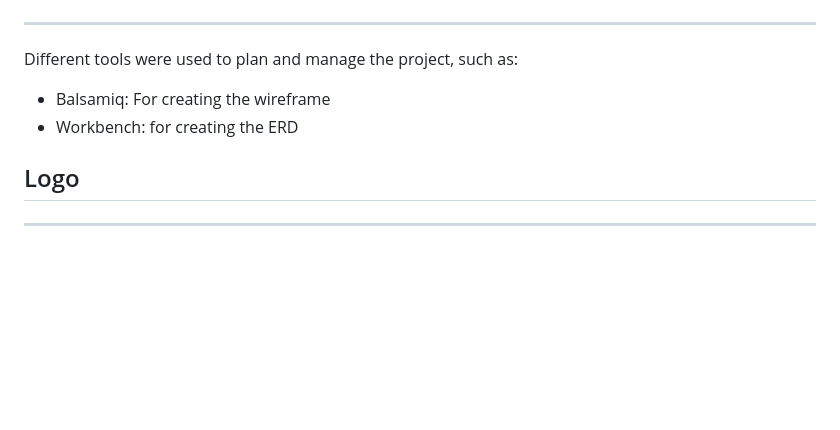
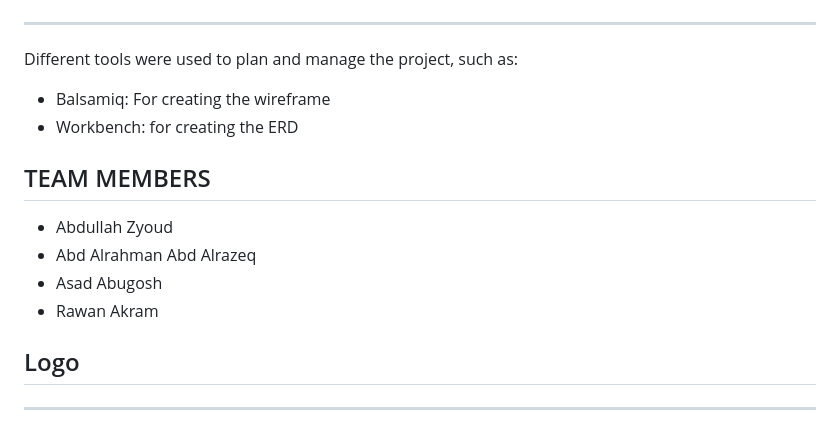
Before and after one commit to A-AbdAlrazeq/Group_Project, a Markdown page: README.md, the part around the change. Rendered like a GitHub page; blank space fills up the shorter version.

```diff
--- a/README.md
+++ b/README.md
@@ -112,6 +112,11 @@ This project was built using Django framework, and uses the following technologi
 Different tools were used to plan and manage the project, such as:
 - Balsamiq: For creating the wireframe
 - Workbench: for creating the ERD
+## TEAM MEMBERS
+- Abdullah Zyoud
+- Abd Alrahman Abd Alrazeq
+- Asad Abugosh
+- Rawan Akram
 ## Logo
 -----
 ![Logo1](https://github.com/abdullah-zyoud/Solo_Project/assets/130833624/eeb64f4b-20f5-42b0-85f4-aaabce8fd7b0)
```
